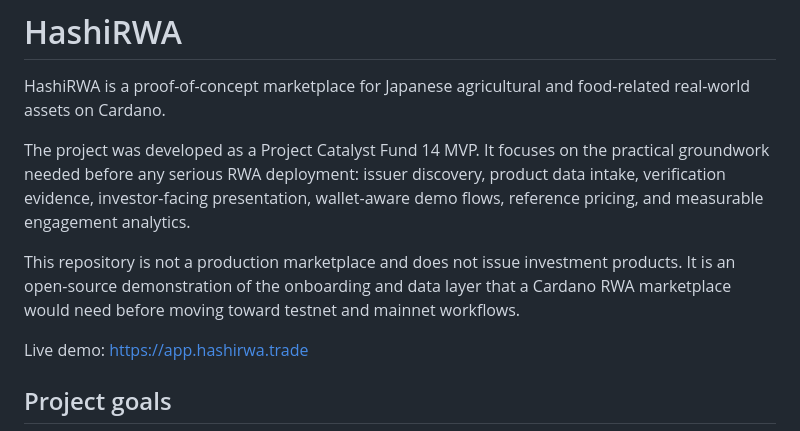
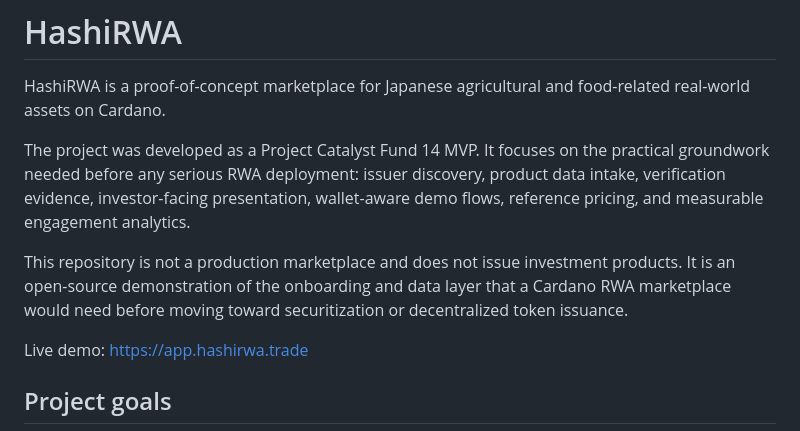
Before and after one commit to Sapient-Predictive-Analytics/hashirwa, a Markdown page: README.md, the part around the change. Drawn GitHub-style.

```diff
--- a/README.md
+++ b/README.md
@@ -4,7 +4,7 @@ HashiRWA is a proof-of-concept marketplace for Japanese agricultural and food-re
 
 The project was developed as a Project Catalyst Fund 14 MVP. It focuses on the practical groundwork needed before any serious RWA deployment: issuer discovery, product data intake, verification evidence, investor-facing presentation, wallet-aware demo flows, reference pricing, and measurable engagement analytics.
 
-This repository is not a production marketplace and does not issue investment products. It is an open-source demonstration of the onboarding and data layer that a Cardano RWA marketplace would need before moving toward testnet and mainnet workflows.
+This repository is not a production marketplace and does not issue investment products. It is an open-source demonstration of the onboarding and data layer that a Cardano RWA marketplace would need before moving toward securitization or decentralized token issuance.
 
 Live demo: https://app.hashirwa.trade
 
```
